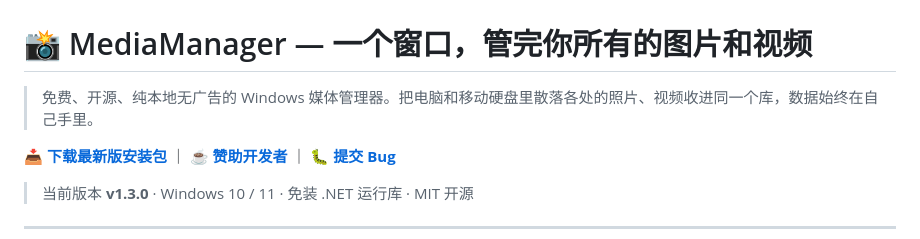
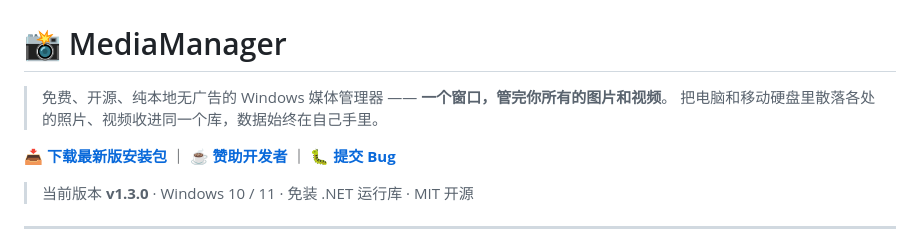
Before and after one commit to 3206YYY/MediaManager, a Markdown page: README.md, the part around the change. Drawn GitHub-style.

Commit message:
docs(readme): 精简头部标题，避免和封面图重复
封面图里已有「媒体管理器 / 一个窗口，管完所有盘」，H1 只留项目名；
tagline 移到下方引言里加粗，正文仍然可搜到这句主打语。

```diff
--- a/README.md
+++ b/README.md
@@ -1,8 +1,9 @@
 ![媒体管理器 · MediaManager —— 一个窗口，管完你所有的图片和视频](docs/social-preview.png)
 
-# 📸 MediaManager — 一个窗口，管完你所有的图片和视频
+# 📸 MediaManager
 
-> 免费、开源、纯本地无广告的 Windows 媒体管理器。把电脑和移动硬盘里散落各处的照片、视频收进同一个库，数据始终在自己手里。
+> 免费、开源、纯本地无广告的 Windows 媒体管理器 —— **一个窗口，管完你所有的图片和视频**。
+> 把电脑和移动硬盘里散落各处的照片、视频收进同一个库，数据始终在自己手里。
 
 **[📥 下载最新版安装包](https://github.com/3206YYY/MediaManager/releases)** ｜ **[☕ 赞助开发者](#sponsor)** ｜ **[🐛 提交 Bug](https://github.com/3206YYY/MediaManager/issues)**
 
```
